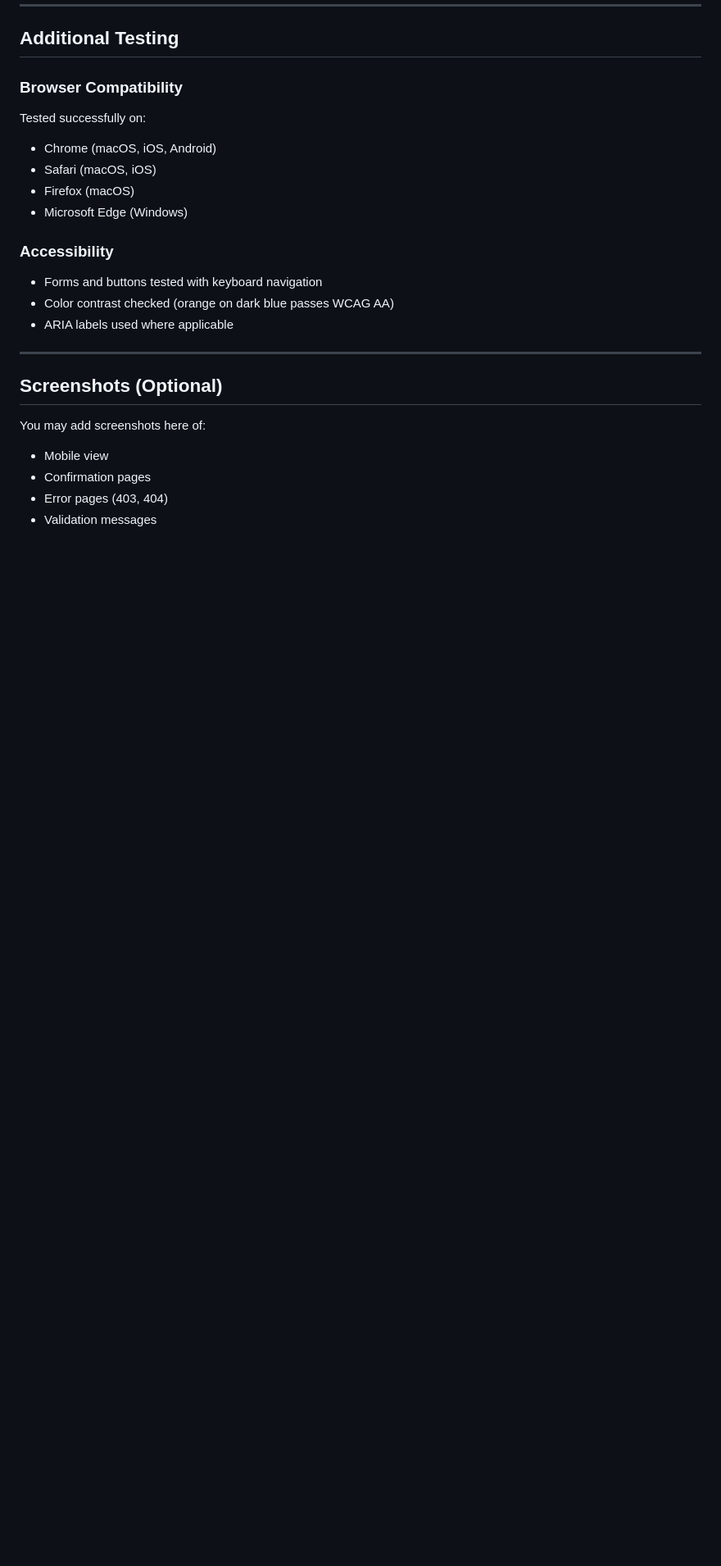
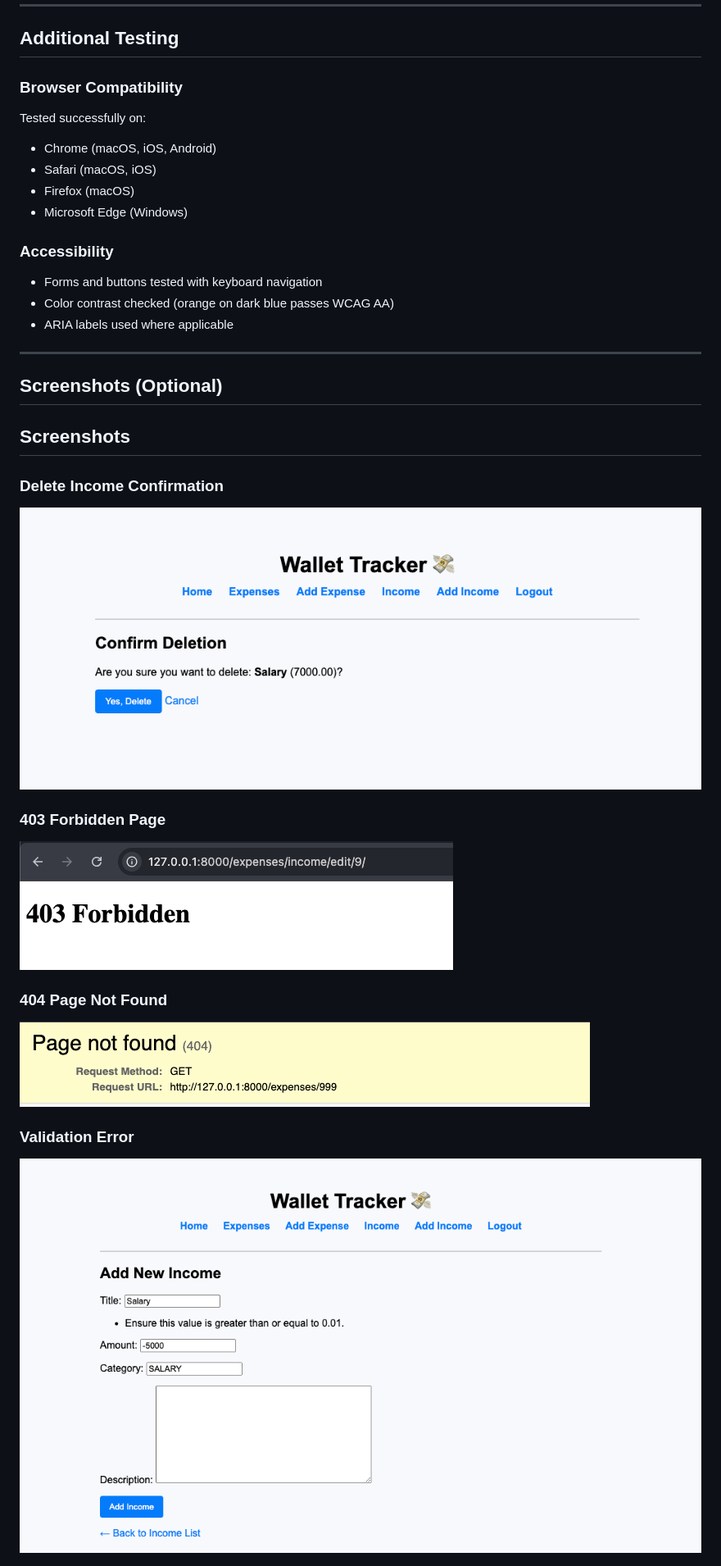
Before and after one commit to Omar6688/wallet_tracker, a Markdown page: TESTING.md, the part around the change printed below. Shown: that part at 82% size. Drawn GitHub-style; pictures changed too: docs/testing_screens/delete_income.png (added), docs/testing_screens/error_403.png (added), docs/testing_screens/error_404.png (added); blank space fills up the shorter version.

Commit message:
Add screenshots for testing documentation

```diff
--- a/TESTING.md
+++ b/TESTING.md
@@ -175,8 +175,17 @@ Tested successfully on:
 
 ## Screenshots (Optional)
 
-You may add screenshots here of:
-- Mobile view
-- Confirmation pages
-- Error pages (403, 404)
-- Validation messages
+## Screenshots
+
+### Delete Income Confirmation
+![Delete Income Confirmation](docs/testing_screens/delete_income.png)
+
+### 403 Forbidden Page
+![403 Error](docs/testing_screens/error_403.png)
+
+### 404 Page Not Found
+![404 Error](docs/testing_screens/error_404.png)
+
+### Validation Error
+![Validation Error](docs/testing_screens/validation_error.png)
+
```
Also changed, not shown: other parts of TESTING.md (+3 -0 lines), docs/testing_screens/mobile_expense_list.png (added), 2 other files.
